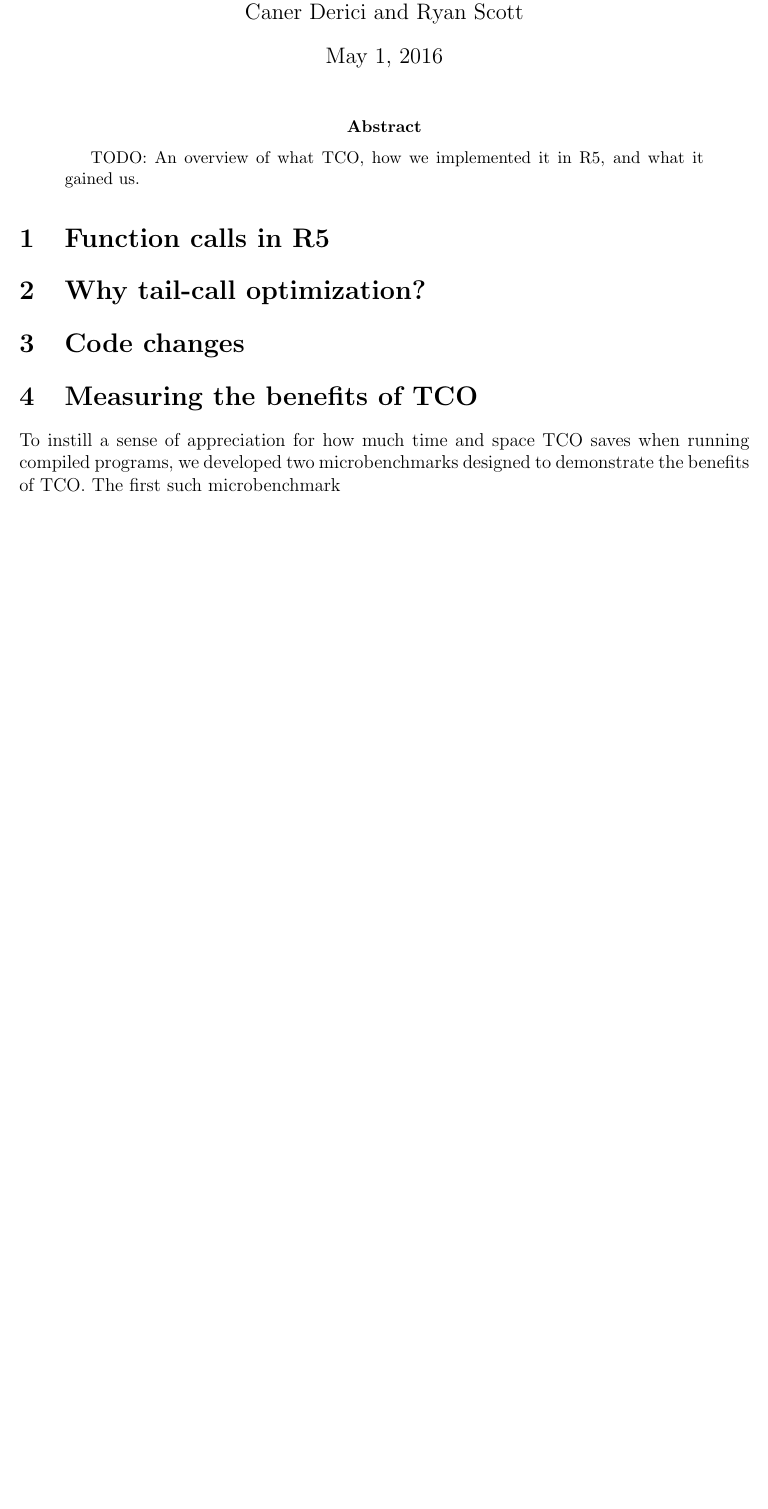
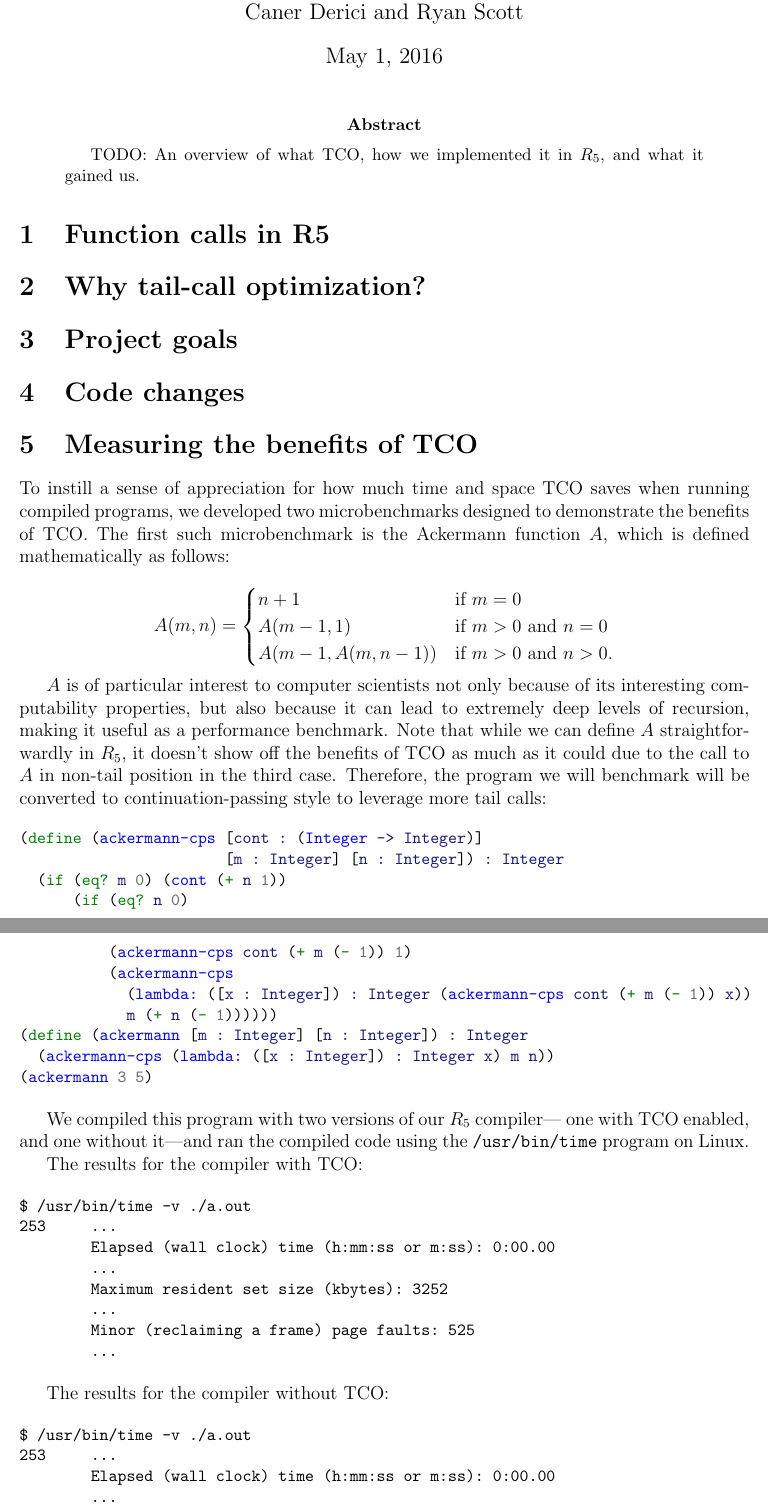
Before and after one commit to cderici/rax, a LaTeX paper (final-project/report.tex): part of the page before the commit and two parts of pages 1 and 2 of 2 after it, the two joined at a grey line, cut so that both start at the same text, the shorter picture padded with empty space. Compiled offline with pdfLaTeX.

Commit message:
Another tco test

```diff
--- a/final-project/report.tex
+++ b/final-project/report.tex
@@ -7,18 +8,53 @@
 
 \begin{document}
 
-\title{Tail-call optimization in R5\vspace{-2ex}}
+%%%%%%%%%%%%%%%%%%%%%%%%%%%
+%%%%%%%% YO CANER %%%%%%%%%
+%%%%%%%%%%%%%%%%%%%%%%%%%%%
+%
+% Here's the report requirements, as listed on canvas.iu.edu:
+%
+% You final project will include a written report, the source code for your
+% compiler (on github), and the tests for your compiler.
+%
+% The written report should be 3-5 pages for undergraduates and 5-7 pages for
+% graduate students. The report should include the following:
+%
+%   * What problem does your project solve? Or put another way, provide
+%     documentation to a hypothetical user of your compiler regarding what your
+%     project does for them, without discussing implementation details. Or put
+%     yet another way, what are the goals of your project? This part of your
+%     report could include example programs, syntax definitions, and definitional
+%     interpreters.
+%
+%   * How does your project solve the problem? Give an overview of your
+%     implementation and then discuss the most important details, which should
+%     include both the trickiest parts but also the most important parts in
+%     terms of having your implementation achieve its stated goals.
+%
+%   * Provide evidence that your project achieves its goals. This is called an
+%     "evaluation". Describe any tests, experiments, or reasoning that you have
+%     conducted to evaluate whether your implementation meets your stated goals.
+%
+%   * Clearly describe which goals have been achieved at the time of turning in
+%     your project and which goals were unfinished.
+%
+%%%%%%%%%%%%%%%%%%%%%%%%%
+
+\title{Tail-call optimization in $R_5$\vspace{-2ex}}
 \author{Caner Derici and Ryan Scott}
 
 \maketitle
 
 \begin{abstract}
- TODO: An overview of what TCO, how we implemented it in R5, and what it gained us.
+ TODO: An overview of what TCO, how we implemented it in $R_5$, and what it gained us.
 \end{abstract}
 
 \section{Function calls in R5}
 
 \section{Why tail-call optimization?}
+
+\section{Project goals}
 
 \section{Code changes}
 
@@ -26,7 +62,70 @@
 
 To instill a sense of appreciation for how much time and space TCO saves when running
 compiled programs, we developed two microbenchmarks designed to demonstrate the benefits
-of TCO. The first such microbenchmark
+of TCO. The first such microbenchmark is the Ackermann function $A$, which is defined
+mathematically as follows:
+
+$$
+A(m, n) = \begin{cases}
+  n+1               & \mbox{if } m = 0 \\
+  A(m-1, 1)         & \mbox{if } m > 0 \mbox{ and } n = 0 \\
+  A(m-1, A(m, n-1)) & \mbox{if } m > 0 \mbox{ and } n > 0.
+\end{cases}
+$$
+
+$A$ is of particular interest to computer scientists not only
+because of its interesting computability properties, but also because it can lead
+to extremely deep levels of recursion, making it useful as a performance benchmark.
+Note that while we can define $A$ straightforwardly in $R_5$, it doesn't show off
+the benefits of TCO as much as it could due to the call to $A$ in non-tail position
+in the third case. Therefore, the program we will benchmark will be converted
+to continuation-passing style to leverage more tail calls:
+
+\begin{minted}[fontsize=\small]{Scheme}
+(define (ackermann-cps [cont : (Integer -> Integer)]
+                       [m : Integer] [n : Integer]) : Integer
+  (if (eq? m 0) (cont (+ n 1))
+      (if (eq? n 0)
+          (ackermann-cps cont (+ m (- 1)) 1)
+          (ackermann-cps
+            (lambda: ([x : Integer]) : Integer (ackermann-cps cont (+ m (- 1)) x))
+            m (+ n (- 1))))))
+(define (ackermann [m : Integer] [n : Integer]) : Integer
+  (ackermann-cps (lambda: ([x : Integer]) : Integer x) m n))
+(ackermann 3 5)
+\end{minted}
+
+We compiled this program with two versions of our $R_5$ compiler---
+one with TCO enabled, and one without it---and ran the compiled code
+using the \verb+/usr/bin/time+ program on Linux.
+
+The results for the compiler with TCO:
+
+\begin{minted}[fontsize=\small]{text}
+$ /usr/bin/time -v ./a.out
+253     ...
+        Elapsed (wall clock) time (h:mm:ss or m:ss): 0:00.00
+        ...
+        Maximum resident set size (kbytes): 3252
+        ...
+        Minor (reclaiming a frame) page faults: 525
+        ...
+\end{minted}
+
+The results for the compiler without TCO:
+
+\begin{minted}[fontsize=\small]{text}
+$ /usr/bin/time -v ./a.out
+253     ...
+        Elapsed (wall clock) time (h:mm:ss or m:ss): 0:00.00
+        ...
+        Maximum resident set size (kbytes): 8560
+        ...
+        Minor (reclaiming a frame) page faults: 1848
+        ...
+\end{minted}
+
+
 
 \section{Design considerations and future work}
 
```
Also changed, not shown: final-project/report.tex (1 more changed lines), 3 other files.
